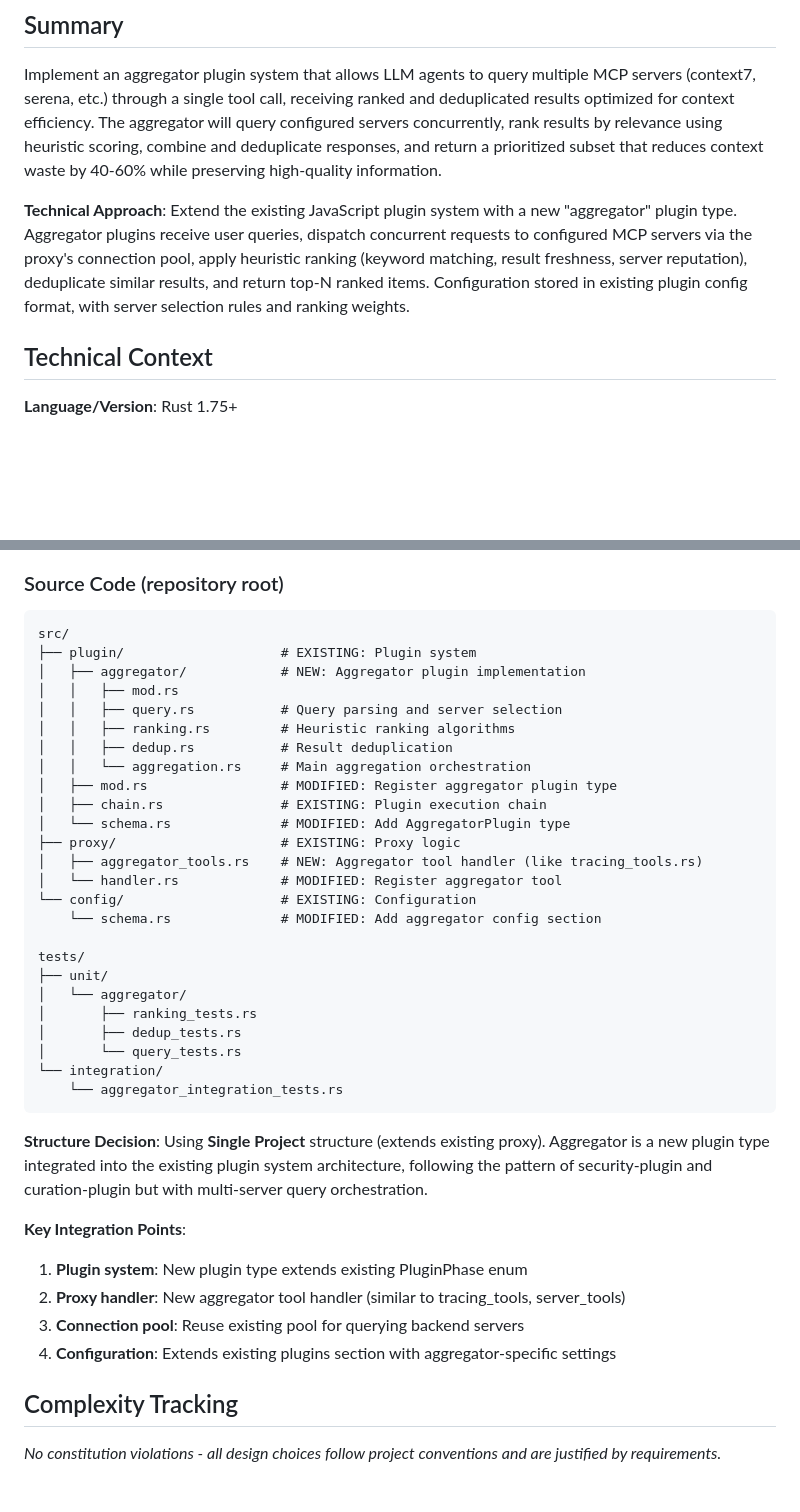
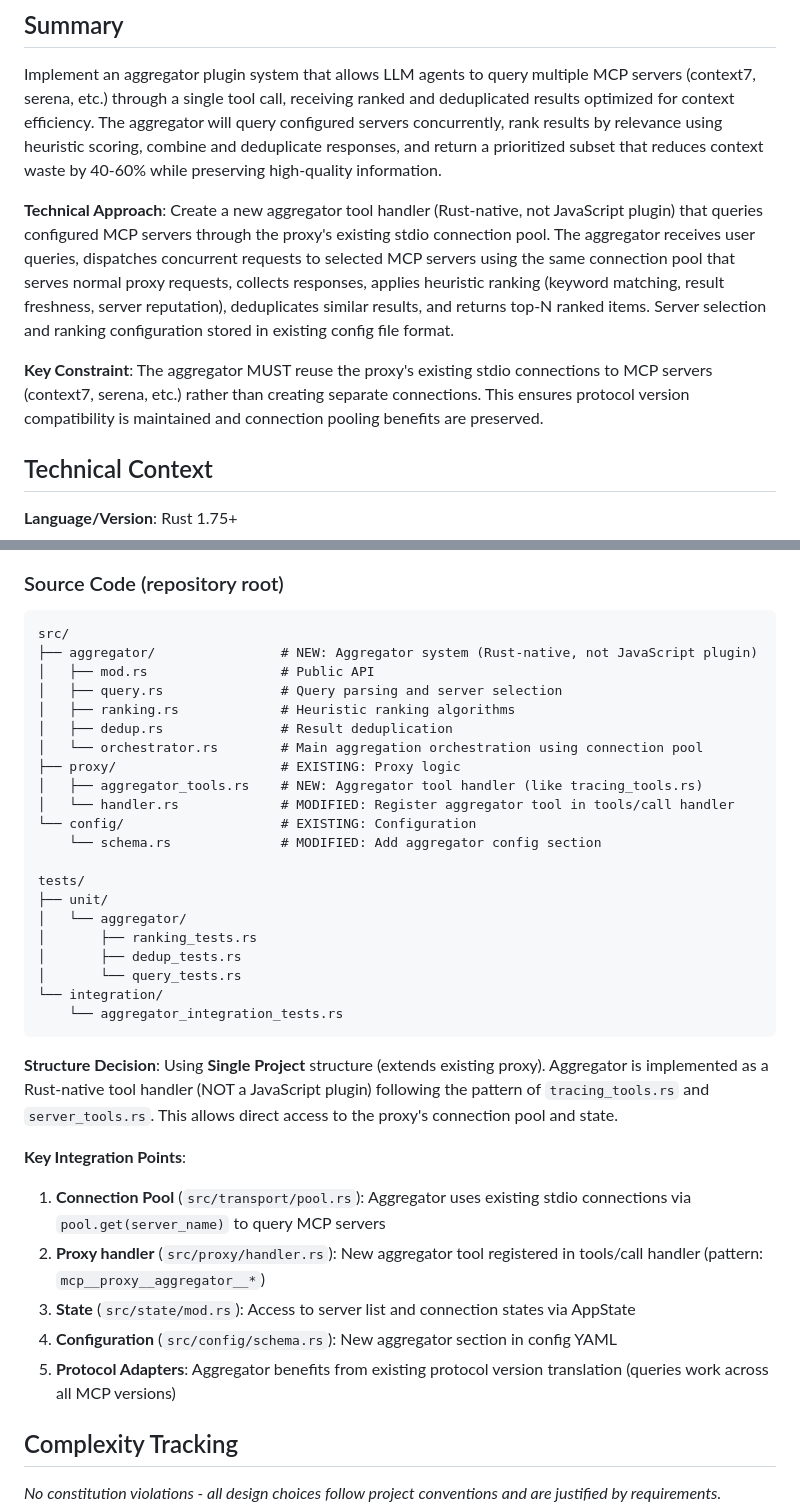
Before and after one commit to zach-source/mcp-rust-proxy, a Markdown page: specs/004-aggregator-plugin-type/plan.md, 2 parts joined by grey strips. Drawn GitHub-style; blank space fills up the shorter version.

````diff
--- a/specs/004-aggregator-plugin-type/plan.md
+++ b/specs/004-aggregator-plugin-type/plan.md
@@ -7,7 +7,9 @@
 
 Implement an aggregator plugin system that allows LLM agents to query multiple MCP servers (context7, serena, etc.) through a single tool call, receiving ranked and deduplicated results optimized for context efficiency. The aggregator will query configured servers concurrently, rank results by relevance using heuristic scoring, combine and deduplicate responses, and return a prioritized subset that reduces context waste by 40-60% while preserving high-quality information.
 
-**Technical Approach**: Extend the existing JavaScript plugin system with a new "aggregator" plugin type. Aggregator plugins receive user queries, dispatch concurrent requests to configured MCP servers via the proxy's connection pool, apply heuristic ranking (keyword matching, result freshness, server reputation), deduplicate similar results, and return top-N ranked items. Configuration stored in existing plugin config format, with server selection rules and ranking weights.
+**Technical Approach**: Create a new aggregator tool handler (Rust-native, not JavaScript plugin) that queries configured MCP servers through the proxy's existing stdio connection pool. The aggregator receives user queries, dispatches concurrent requests to selected MCP servers using the same connection pool that serves normal proxy requests, collects responses, applies heuristic ranking (keyword matching, result freshness, server reputation), deduplicates similar results, and returns top-N ranked items. Server selection and ranking configuration stored in existing config file format.
+
+**Key Constraint**: The aggregator MUST reuse the proxy's existing stdio connections to MCP servers (context7, serena, etc.) rather than creating separate connections. This ensures protocol version compatibility is maintained and connection pooling benefits are preserved.
 
 ## Technical Context
 
@@ -121,19 +123,15 @@ specs/004-aggregator-plugin-type/
 
 ```
 src/
-├── plugin/                    # EXISTING: Plugin system
-│   ├── aggregator/            # NEW: Aggregator plugin implementation
-│   │   ├── mod.rs
-│   │   ├── query.rs           # Query parsing and server selection
-│   │   ├── ranking.rs         # Heuristic ranking algorithms
-│   │   ├── dedup.rs           # Result deduplication
-│   │   └── aggregation.rs     # Main aggregation orchestration
-│   ├── mod.rs                 # MODIFIED: Register aggregator plugin type
-│   ├── chain.rs               # EXISTING: Plugin execution chain
-│   └── schema.rs              # MODIFIED: Add AggregatorPlugin type
+├── aggregator/                # NEW: Aggregator system (Rust-native, not JavaScript plugin)
+│   ├── mod.rs                 # Public API
+│   ├── query.rs               # Query parsing and server selection
+│   ├── ranking.rs             # Heuristic ranking algorithms
+│   ├── dedup.rs               # Result deduplication
+│   └── orchestrator.rs        # Main aggregation orchestration using connection pool
 ├── proxy/                     # EXISTING: Proxy logic
 │   ├── aggregator_tools.rs    # NEW: Aggregator tool handler (like tracing_tools.rs)
-│   └── handler.rs             # MODIFIED: Register aggregator tool
+│   └── handler.rs             # MODIFIED: Register aggregator tool in tools/call handler
 └── config/                    # EXISTING: Configuration
     └── schema.rs              # MODIFIED: Add aggregator config section
 
@@ -147,13 +145,14 @@ tests/
     └── aggregator_integration_tests.rs
 ```
 
-**Structure Decision**: Using **Single Project** structure (extends existing proxy). Aggregator is a new plugin type integrated into the existing plugin system architecture, following the pattern of security-plugin and curation-plugin but with multi-server query orchestration.
+**Structure Decision**: Using **Single Project** structure (extends existing proxy). Aggregator is implemented as a Rust-native tool handler (NOT a JavaScript plugin) following the pattern of `tracing_tools.rs` and `server_tools.rs`. This allows direct access to the proxy's connection pool and state.
 
 **Key Integration Points**:
-1. **Plugin system**: New plugin type extends existing PluginPhase enum
-2. **Proxy handler**: New aggregator tool handler (similar to tracing_tools, server_tools)
-3. **Connection pool**: Reuse existing pool for querying backend servers
-4. **Configuration**: Extends existing plugins section with aggregator-specific settings
+1. **Connection Pool** (`src/transport/pool.rs`): Aggregator uses existing stdio connections via `pool.get(server_name)` to query MCP servers
+2. **Proxy handler** (`src/proxy/handler.rs`): New aggregator tool registered in tools/call handler (pattern: `mcp__proxy__aggregator__*`)
+3. **State** (`src/state/mod.rs`): Access to server list and connection states via AppState
+4. **Configuration** (`src/config/schema.rs`): New aggregator section in config YAML
+5. **Protocol Adapters**: Aggregator benefits from existing protocol version translation (queries work across all MCP versions)
 
 ## Complexity Tracking
 
````
Also changed, not shown: specs/004-aggregator-plugin-type/research.md (+29 -13 lines).
